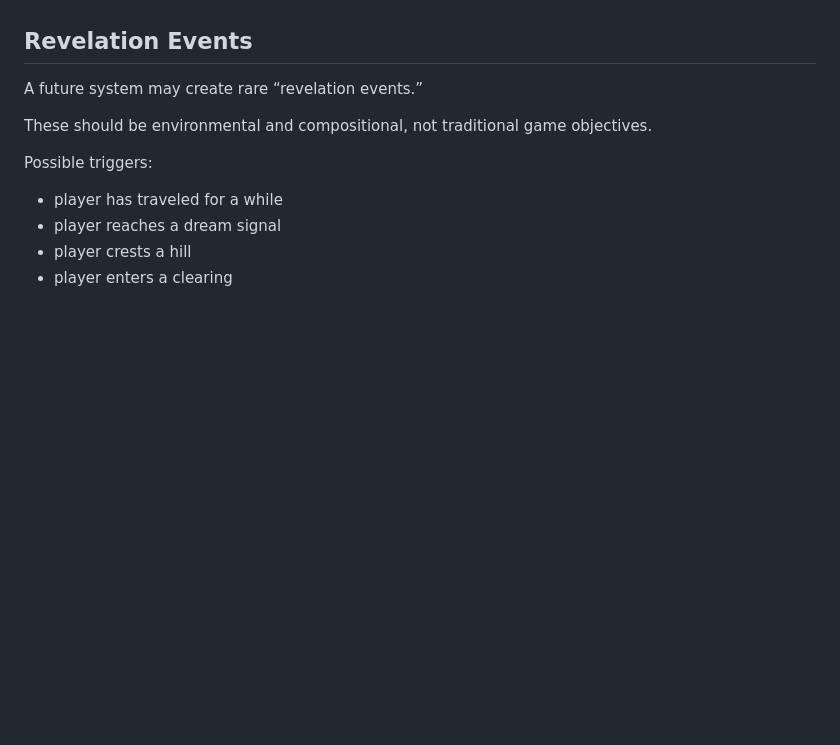
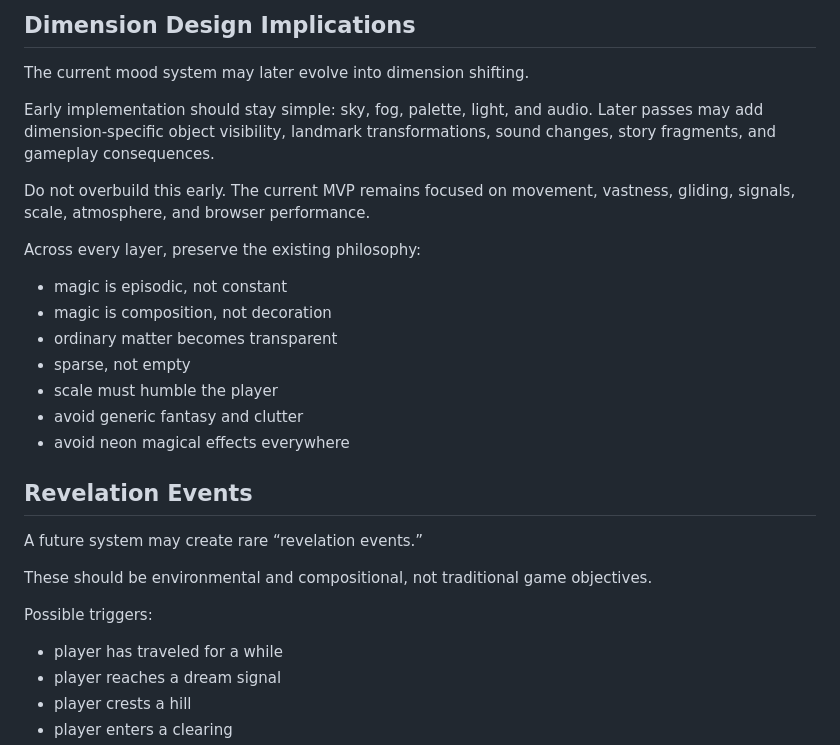
Before and after one commit to nimanimanima-rgb/DreamRunner, a Markdown page: ART_DIRECTION.md, the part around one of its changes. Drawn GitHub-style; blank space fills up the shorter version.

```diff
--- a/ART_DIRECTION.md
+++ b/ART_DIRECTION.md
@@ -537,3 +535,20 @@ Mood states should affect:
+## Dimension Design Implications
+
+The current mood system may later evolve into dimension shifting.
+
+Early implementation should stay simple: sky, fog, palette, light, and audio. Later passes may add dimension-specific object visibility, landmark transformations, sound changes, story fragments, and gameplay consequences.
+
+Do not overbuild this early. The current MVP remains focused on movement, vastness, gliding, signals, scale, atmosphere, and browser performance.
+
+Across every layer, preserve the existing philosophy:
+
+- magic is episodic, not constant
+- magic is composition, not decoration
+- ordinary matter becomes transparent
+- sparse, not empty
+- scale must humble the player
+- avoid generic fantasy and clutter
+- avoid neon magical effects everywhere
 
 ## Revelation Events
 
```
Also changed, not shown: other parts of ART_DIRECTION.md (+41 -43 lines).
